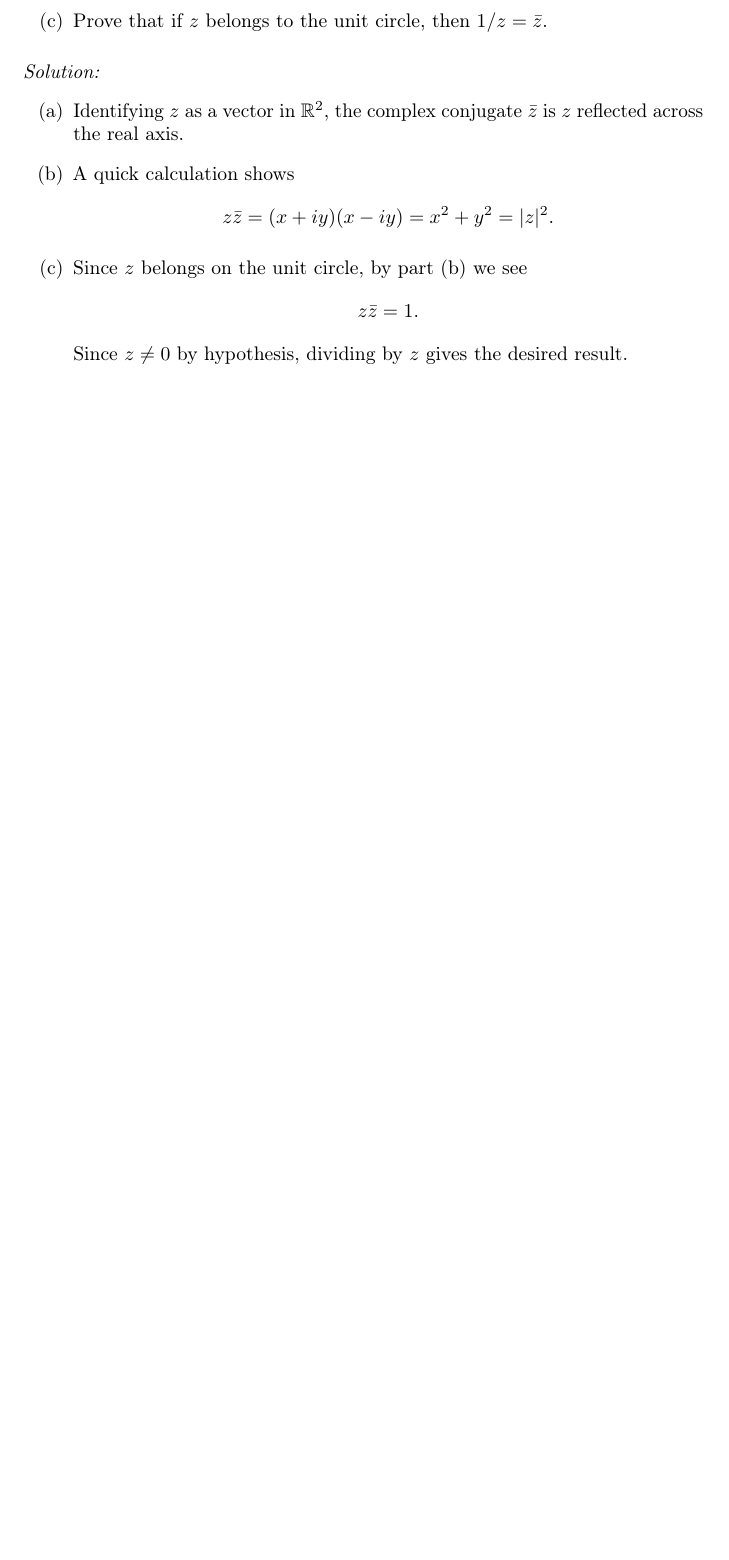
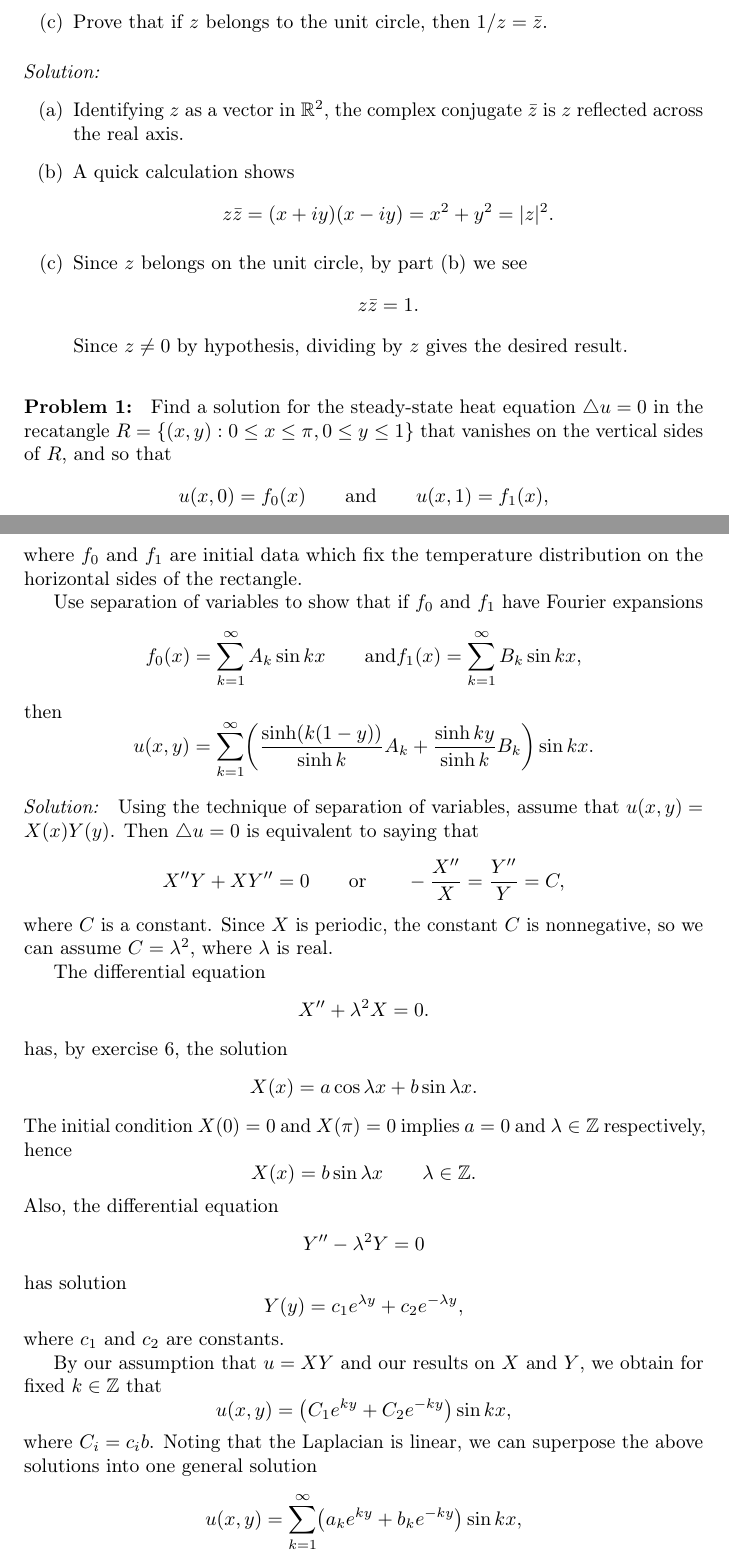
Before and after one commit to intzy/SteinShakarchi, a LaTeX thesis (main.tex, which reads 1-FourierAnalysis/1-Introduction/pb01.tex, Styles.sty): part of page 3 of 93 before the commit and two parts of pages 3 and 4 of 95 after it, the two joined at a grey line, cut so that both start at the same text, the shorter picture padded with empty space. Compiled offline with pdfLaTeX.

Commit message:
Complete problem 1.1.1

```diff
--- /dev/null
+++ b/1-FourierAnalysis/1-Introduction/pb01.tex
@@ -0,0 +1,70 @@
+%%% Problem 1.1.1
+\begin{pb}[1]
+    Find a solution for the steady-state heat equation \(\triangle u = 0\) in the recatangle
+    \(R = \set{(x, y): 0 \leq x \leq \pi, 0 \leq y \leq 1}\) that vanishes
+    on the vertical sides of \(R\),
+    and so that
+    \begin{equation*}
+        u(x, 0) = f_0(x) \quad \quad \text{and} \quad \quad u(x, 1) = f_1(x),
+    \end{equation*}
+    where \(f_0\) and \(f_1\) are initial data which fix the temperature distribution on the horizontal
+    sides of the rectangle.
+
+    Use separation of variables to show that if \(f_0\) and \(f_1\) have Fourier expansions
+    \begin{equation*}
+        f_0(x) = \sum_{k = 1}^{\infty} A_k \sin kx \quad \quad \text{and}
+        f_1(x) = \sum_{k = 1}^{\infty} B_k \sin kx,
+    \end{equation*}
+    then
+    \begin{equation*}
+        u(x, y)
+        = \sum_{k = 1}^{\infty} \lrb{\frac{\sinh(k(1 - y))}{\sinh k} A_k + \frac{\sinh ky}{\sinh k}B_k} \sin kx.
+    \end{equation*}
+
+\begin{soln}
+    Using the technique of separation of variables, assume that \(u(x, y) = X(x) Y(y)\).
+    Then \(\triangle u = 0\) is equivalent to saying that
+    \begin{equation*}
+        X'' Y + X Y'' = 0
+        \quad \quad \text{or} \quad \quad
+        -\frac{X''}{X} = \frac{Y''}{Y} = C,
+    \end{equation*}
+    where \(C\) is a constant.
+    Since \(X\) is periodic, the constant \(C\) is nonnegative,
+    so we can assume \(C = \lambda^2\), where \(\lambda\) is real.
+
+    The differential equation
+    \begin{equation*}
+        X'' + \lambda^2 X = 0.
+    \end{equation*}
+    has, by exercise 6, the solution
+    \begin{equation*}
+        X(x) = a \cos \lambda x + b \sin \lambda x.
+    \end{equation*}
+    The initial condition \(X(0) = 0\) and \(X(\pi) = 0\)
+    implies \(a = 0\) and \(\lambda \in \Z\) respectively,
+    hence
+    \begin{equation*}
+        X(x) = b \sin \lambda x \quad \quad \lambda \in \Z.
+    \end{equation*}
+    Also, the differential equation
+    \begin{equation*}
+        Y'' - \lambda^2 Y = 0
+    \end{equation*}
+    has solution
+    \begin{equation*}
+        Y(y) = c_1 e^{\lambda y} + c_2 e^{-\lambda y},
+    \end{equation*}
+    where \(c_1\) and \(c_2\) are constants.
+
+
+    By our assumption that \(u = XY\) and our results on \(X\) and \(Y\),
+    we obtain for fixed \(k \in \Z\) that
+    \begin{equation*}
+        u(x, y) = \lrb{C_1 e^{k y} + C_2 e^{-k y}} \sin k x,
+    \end{equation*}
+    where \(C_i = c_i b\).
+    Noting that the Laplacian is linear, we can superpose the above solutions into one general solution
+    \begin{equation*}
+        u(x, y) = \sum_{k = 1}^{\infty} \lrb{a_k e^{k y} + b_k e^{-k y}} \sin kx,
+    \end{equation*}
@@ -0,0 +77 @@
+    \begin{equation*}
--- a/Styles.sty
+++ b/Styles.sty
@@ -49,6 +49,9 @@
 \newcommand{\norm}[1]{\left\lvert#1\right\rvert}
 
 \newcommand{\R}{\mathbb{R}}
+\newcommand{\C}{\mathbb{C}}
+\newcommand{\Q}{\mathbb{Q}}
+\newcommand{\Z}{\mathbb{Z}}
 
 \newcommand{\ud}{\;\mathrm d}
 
```
Also changed, not shown: 1-FourierAnalysis/1-Introduction/main.tex (+1 -0 lines), 1-FourierAnalysis/1-Introduction/pb01.tex (24 more changed lines).
